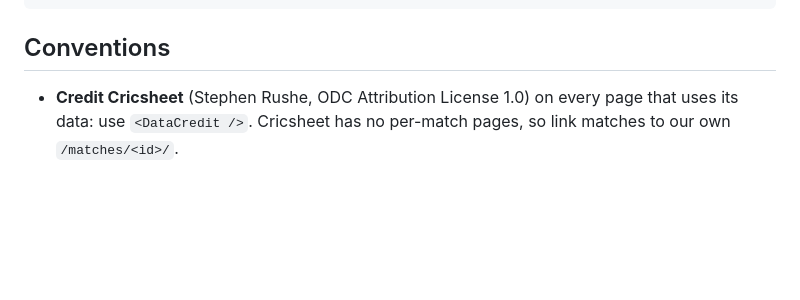
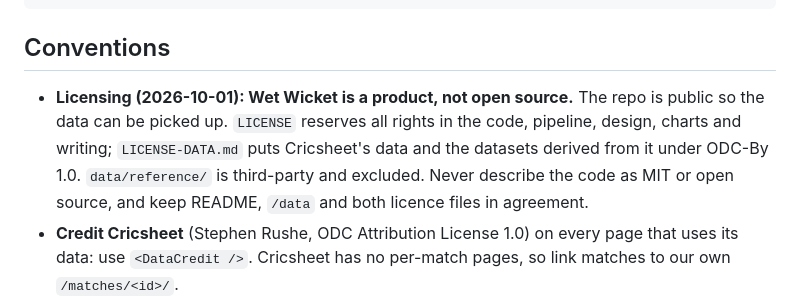
Before and after one commit to narendranag/wetwicket, a Markdown page: CLAUDE.md, the part around the change. Drawn GitHub-style; blank space fills up the shorter version.

Commit message:
CLAUDE.md: record the licence split
Co-Authored-By: Claude Opus 5.5 (1M context) <noreply@anthropic.com>

```diff
--- a/CLAUDE.md
+++ b/CLAUDE.md
@@ -71,6 +71,11 @@ npx wrangler d1 execute wetwicket --remote --file data/d1/delta.sql --yes
 
 ## Conventions
 
+- **Licensing (2026-10-01): Wet Wicket is a product, not open source.** The repo is public so the
+  data can be picked up. `LICENSE` reserves all rights in the code, pipeline, design, charts and
+  writing; `LICENSE-DATA.md` puts Cricsheet's data and the datasets derived from it under ODC-By
+  1.0. `data/reference/` is third-party and excluded. Never describe the code as MIT or open
+  source, and keep README, `/data` and both licence files in agreement.
 - **Credit Cricsheet** (Stephen Rushe, ODC Attribution License 1.0) on every page that uses its
   data: use `<DataCredit />`. Cricsheet has no per-match pages, so link matches to our own
   `/matches/<id>/`.
```
